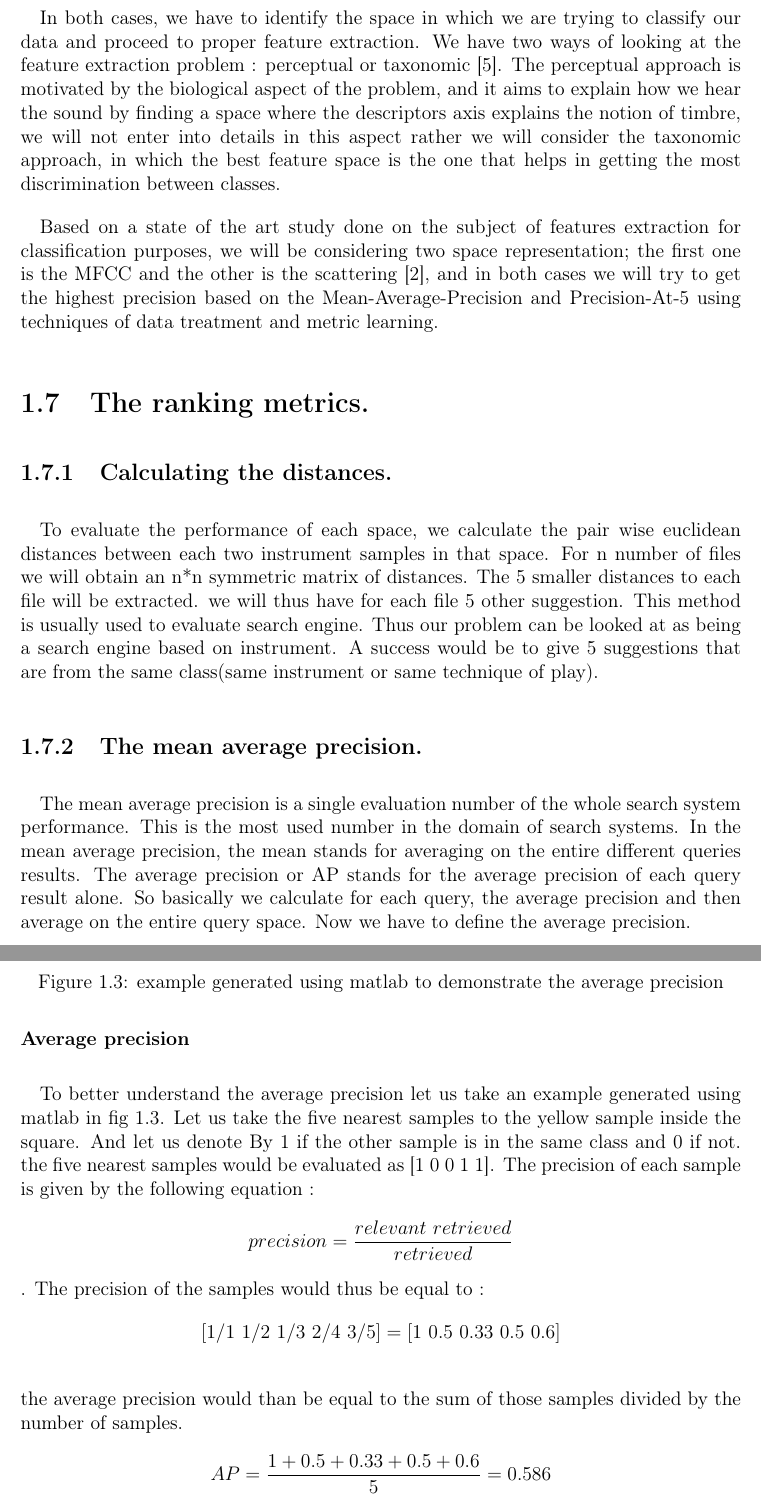
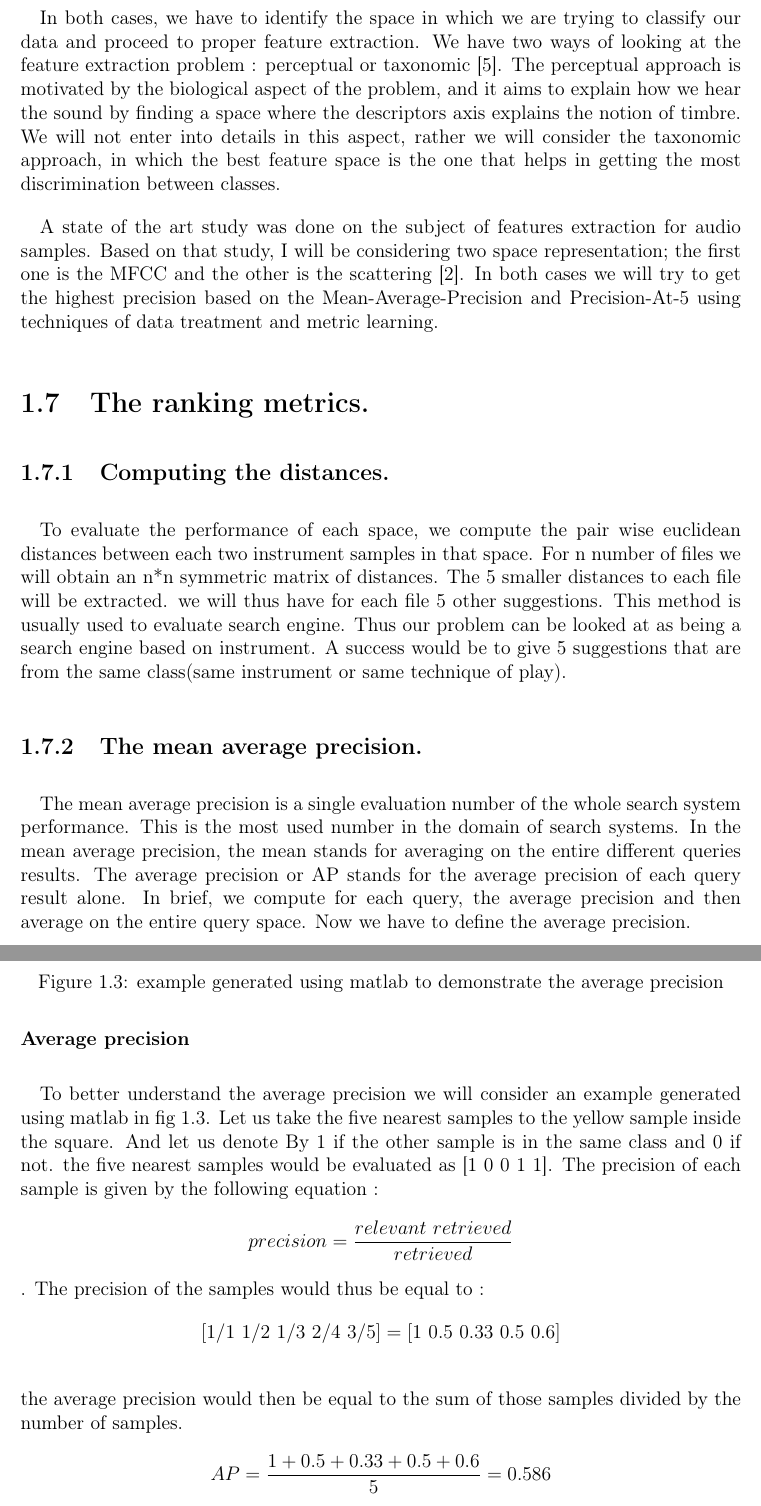
Before and after one commit to Kryzo/rapport-christian, a LaTeX document (rapport/rapport082016.tex): two parts of pages 9 and 10 of 12, joined at a grey line, cut so that both start at the same text. Compiled offline with pdfLaTeX.

Commit message:
second upload

```diff
--- a/rapport/rapport082016.tex
+++ b/rapport/rapport082016.tex
@@ -117,16 +117,16 @@ In this part, the labeling is taken from the true nature of the instrument , and
 In the second section of the project, a ground truth study was conducted and 32 different subjects gave labeling based on their interpretation of 78 samples taken from the complete database. This time the labeling is affected by the psychological way each person hear the sound. The similarity between two samples is not only based on the true nature of the sound but also on how each subject interpret the sound.\\ What we are searching to achieve in this section is that the five nearest samples are from the same class based on the average opinion of all the test subjects.
 
 \section{How we adressed the problem}
-In both cases, we have to identify the space in which we are trying to classify our data and proceed to proper feature extraction. We have two ways of looking at the feature extraction problem : perceptual or taxonomic \cite{P03}. The perceptual approach is motivated by the biological aspect of the problem, and it aims to explain how we hear the sound by finding a space where the descriptors axis explains the notion of timbre, we will not enter into details in this aspect rather we will consider the taxonomic approach, in which the best feature space is the one that helps in getting the most discrimination between classes.\par
-Based on a state of the art study done on the subject of features extraction for classification purposes, we will be considering two space representation; the first one is the MFCC and the other is the scattering \cite{AM11}, and in both cases we will try to get the highest precision based on the Mean-Average-Precision and Precision-At-5 using techniques of data treatment and metric learning.
+In both cases, we have to identify the space in which we are trying to classify our data and proceed to proper feature extraction. We have two ways of looking at the feature extraction problem : perceptual or taxonomic \cite{P03}. The perceptual approach is motivated by the biological aspect of the problem, and it aims to explain how we hear the sound by finding a space where the descriptors axis explains the notion of timbre. We will not enter into details in this aspect, rather we will consider the taxonomic approach, in which the best feature space is the one that helps in getting the most discrimination between classes.\par
+A state of the art study was done on the subject of features extraction for audio samples. Based on that study, I will be considering two space representation; the first one is the MFCC and the other is the scattering \cite{AM11}. In both cases we will try to get the highest precision based on the Mean-Average-Precision and Precision-At-5 using techniques of data treatment and metric learning.
 
 \section{The ranking metrics.}
-\subsection{Calculating the distances.}
-To evaluate the performance of each space, we calculate the pair wise euclidean distances between each two instrument samples in that space. For n number of files we will obtain an n*n symmetric matrix of distances. The 5 smaller distances to each file  will be extracted. we will thus have for each file 5 other suggestion. This method is usually used to evaluate search engine. Thus our problem can be looked at as being a search engine based on instrument. A success would be to give 5 suggestions that are from the same class(same instrument or same technique of play).
+\subsection{Computing the distances.}
+To evaluate the performance of each space, we compute the pair wise euclidean distances between each two instrument samples in that space. For n number of files we will obtain an n*n symmetric matrix of distances. The 5 smaller distances to each file  will be extracted. we will thus have for each file 5 other suggestions. This method is usually used to evaluate search engine. Thus our problem can be looked at as being a search engine based on instrument. A success would be to give 5 suggestions that are from the same class(same instrument or same technique of play).
 \subsection{The mean average precision.}
-The mean average precision is a single evaluation number of the whole search system performance. This is the most used number in the domain of search systems. In the mean average precision, the mean stands for averaging on the entire different queries results. The average precision or AP stands for the average precision of each query result alone. So basically we calculate for each query, the average precision and then average on the entire query space. Now we have to define the average precision.
+The mean average precision is a single evaluation number of the whole search system performance. This is the most used number in the domain of search systems. In the mean average precision, the mean stands for averaging on the entire different queries results. The average precision or AP stands for the average precision of each query result alone. In brief, we compute for each query, the average precision and then average on the entire query space. Now we have to define the average precision.
 \subsubsection{Average precision}
-To better understand the average precision let us take an example generated using matlab in fig 1.3. Let us take the five nearest samples to the yellow sample inside the square. And let us denote By 1 if the other sample is in the same class and 0 if not. the five nearest samples would be evaluated as [1 0 0 1 1]. The precision of each sample is given by the following equation : $$precision=\frac{relevant\  retrieved}{retrieved}$$. The precision of the samples would thus be equal to : $$[1/1 \  1/2 \ 1/3\  2/4\  3/5]=[1 \ 0.5 \   0.33 \ 0.5 \ 0.6]$$\\ the average precision would than be equal to the sum of those samples divided by the number of samples.$$AP=\frac{1+0.5+0.33+0.5+0.6}{5}=0.586$$
+To better understand the average precision we will consider an example generated using matlab in fig 1.3. Let us take the five nearest samples to the yellow sample inside the square. And let us denote By 1 if the other sample is in the same class and 0 if not. the five nearest samples would be evaluated as [1 0 0 1 1]. The precision of each sample is given by the following equation : $$precision=\frac{relevant\  retrieved}{retrieved}$$. The precision of the samples would thus be equal to : $$[1/1 \  1/2 \ 1/3\  2/4\  3/5]=[1 \ 0.5 \   0.33 \ 0.5 \ 0.6]$$\\ the average precision would then be equal to the sum of those samples divided by the number of samples.$$AP=\frac{1+0.5+0.33+0.5+0.6}{5}=0.586$$
 \begin{figure}[t!]
 
   \centering
```
Also changed, not shown: rapport/rapport082016.pdf, rapport/rapport082016.tex (2 more changed lines), 6 other files.
